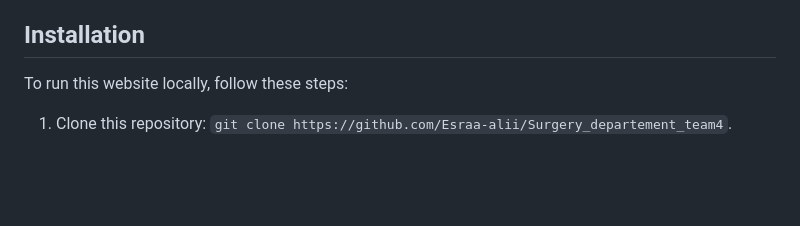
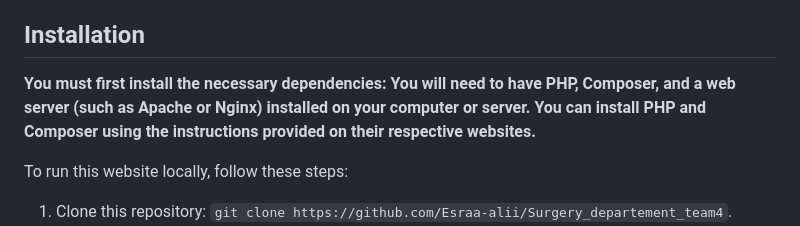
Before and after one commit to Esraa-alii/Surgery_departement_team4, a Markdown page: README.md, the part around the change. Drawn GitHub-style; blank space fills up the shorter version.

```diff
--- a/README.md
+++ b/README.md
@@ -31,6 +31,7 @@ This website has been built using the following technologies:
 * Laravel 8
 
 ## Installation
+**You must first install the necessary dependencies: You will need to have PHP, Composer, and a web server (such as Apache or Nginx) installed on your computer or server. You can install PHP and Composer using the instructions provided on their respective websites.**
 
 To run this website locally, follow these steps:
 
```
